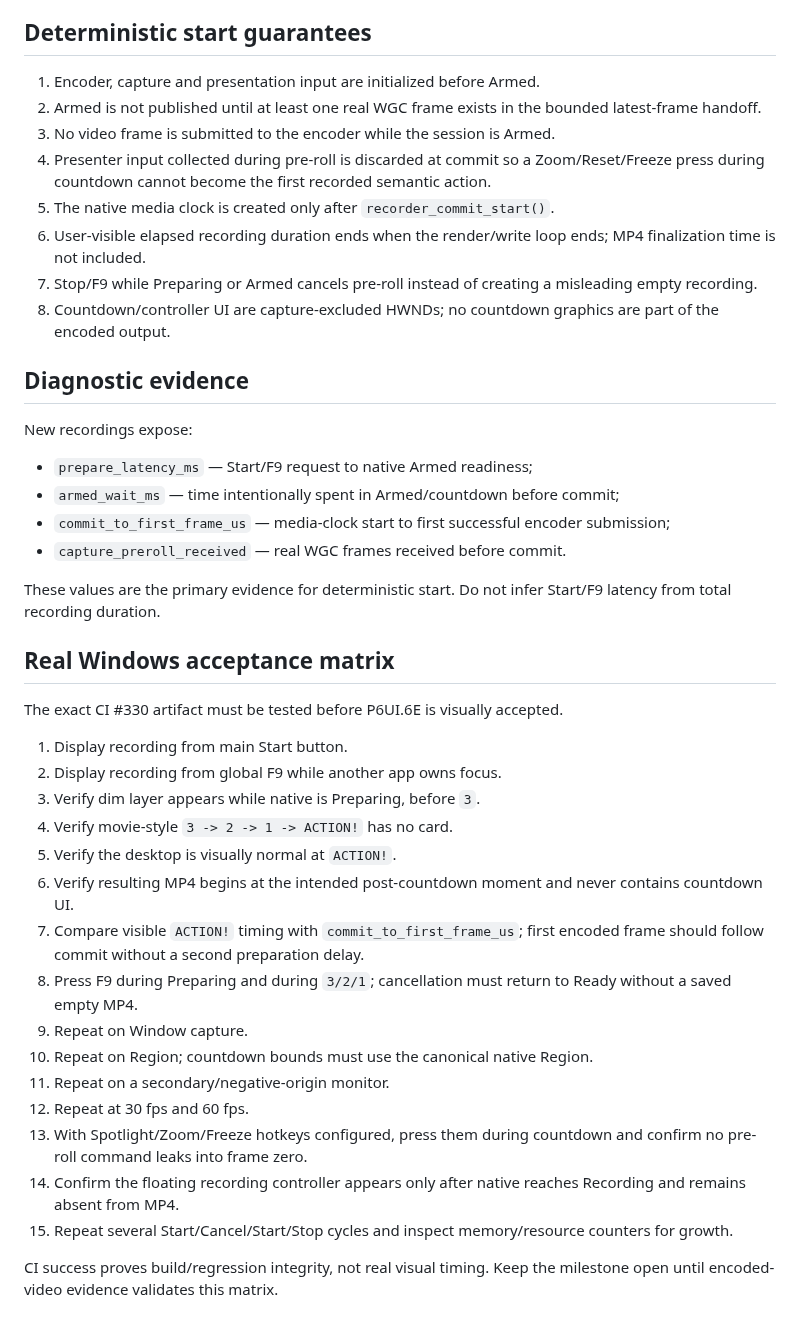
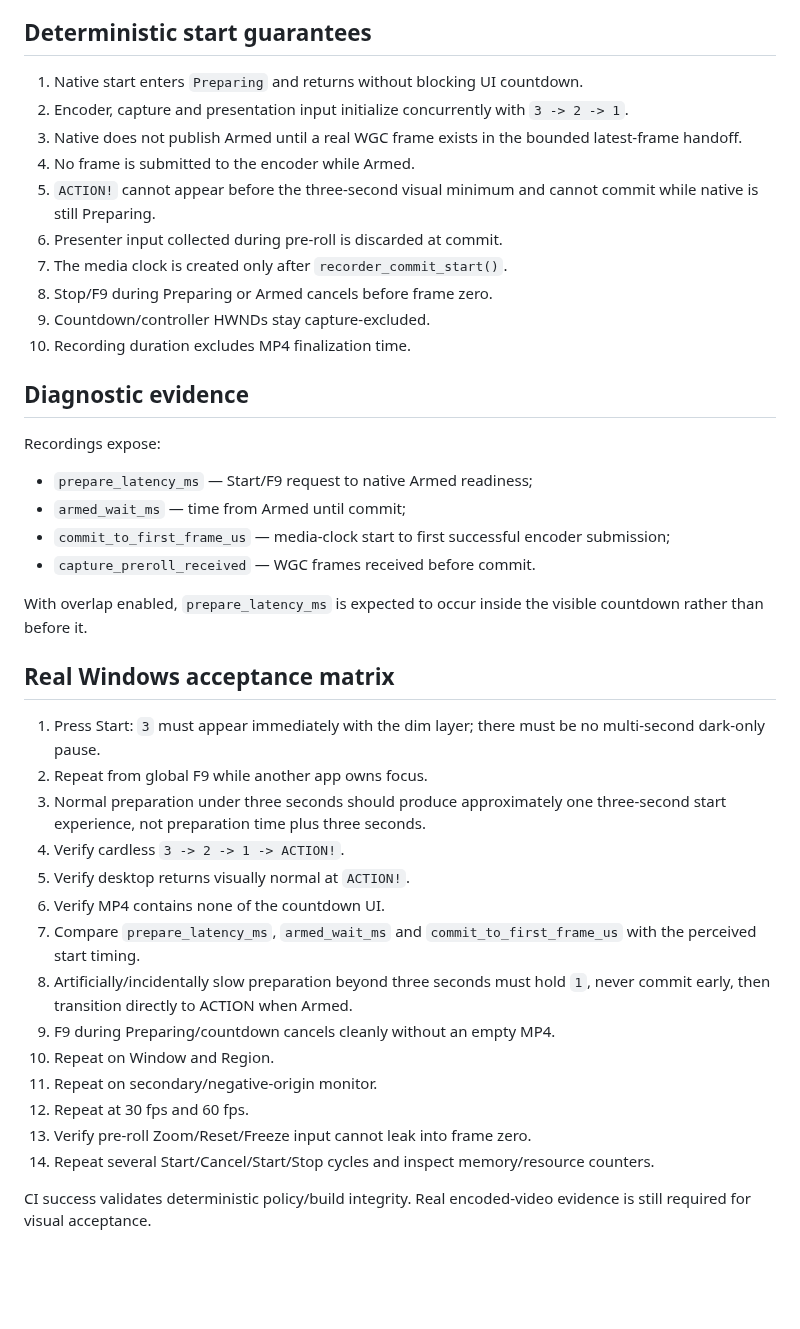
Before and after one commit to masarray/arssyut, a Markdown page: docs/P6UI6E_ARMED_START_ACCEPTANCE_LOCK.md, the part around one of its changes. Rendered like a GitHub page; blank space fills up the shorter version.

Commit message:
P6UI.6E-E: document overlapped prepare/countdown contract

```diff
--- a/docs/P6UI6E_ARMED_START_ACCEPTANCE_LOCK.md
+++ b/docs/P6UI6E_ARMED_START_ACCEPTANCE_LOCK.md
@@ -62,60 +76,54 @@ effect.
 
 ## Deterministic start guarantees
 
-1. Encoder, capture and presentation input are initialized before Armed.
-2. Armed is not published until at least one real WGC frame exists in the
-   bounded latest-frame handoff.
-3. No video frame is submitted to the encoder while the session is Armed.
-4. Presenter input collected during pre-roll is discarded at commit so a
-   Zoom/Reset/Freeze press during countdown cannot become the first recorded
-   semantic action.
-5. The native media clock is created only after `recorder_commit_start()`.
-6. User-visible elapsed recording duration ends when the render/write loop
-   ends; MP4 finalization time is not included.
-7. Stop/F9 while Preparing or Armed cancels pre-roll instead of creating a
-   misleading empty recording.
-8. Countdown/controller UI are capture-excluded HWNDs; no countdown graphics
-   are part of the encoded output.
+1. Native start enters `Preparing` and returns without blocking UI countdown.
+2. Encoder, capture and presentation input initialize concurrently with
+   `3 -> 2 -> 1`.
+3. Native does not publish Armed until a real WGC frame exists in the bounded
+   latest-frame handoff.
+4. No frame is submitted to the encoder while Armed.
+5. `ACTION!` cannot appear before the three-second visual minimum and cannot
+   commit while native is still Preparing.
+6. Presenter input collected during pre-roll is discarded at commit.
+7. The media clock is created only after `recorder_commit_start()`.
+8. Stop/F9 during Preparing or Armed cancels before frame zero.
+9. Countdown/controller HWNDs stay capture-excluded.
+10. Recording duration excludes MP4 finalization time.
 
 ## Diagnostic evidence
 
-New recordings expose:
+Recordings expose:
 
 - `prepare_latency_ms` — Start/F9 request to native Armed readiness;
-- `armed_wait_ms` — time intentionally spent in Armed/countdown before commit;
+- `armed_wait_ms` — time from Armed until commit;
 - `commit_to_first_frame_us` — media-clock start to first successful encoder
   submission;
-- `capture_preroll_received` — real WGC frames received before commit.
+- `capture_preroll_received` — WGC frames received before commit.
 
-These values are the primary evidence for deterministic start. Do not infer
-Start/F9 latency from total recording duration.
+With overlap enabled, `prepare_latency_ms` is expected to occur inside the
+visible countdown rather than before it.
 
 ## Real Windows acceptance matrix
 
-The exact CI #330 artifact must be tested before P6UI.6E is visually accepted.
+1. Press Start: `3` must appear immediately with the dim layer; there must be
+   no multi-second dark-only pause.
+2. Repeat from global F9 while another app owns focus.
+3. Normal preparation under three seconds should produce approximately one
+   three-second start experience, not preparation time plus three seconds.
+4. Verify cardless `3 -> 2 -> 1 -> ACTION!`.
+5. Verify desktop returns visually normal at `ACTION!`.
+6. Verify MP4 contains none of the countdown UI.
+7. Compare `prepare_latency_ms`, `armed_wait_ms` and
+   `commit_to_first_frame_us` with the perceived start timing.
+8. Artificially/incidentally slow preparation beyond three seconds must hold
+   `1`, never commit early, then transition directly to ACTION when Armed.
+9. F9 during Preparing/countdown cancels cleanly without an empty MP4.
+10. Repeat on Window and Region.
+11. Repeat on secondary/negative-origin monitor.
+12. Repeat at 30 fps and 60 fps.
+13. Verify pre-roll Zoom/Reset/Freeze input cannot leak into frame zero.
+14. Repeat several Start/Cancel/Start/Stop cycles and inspect memory/resource
+    counters.
 
-1. Display recording from main Start button.
-2. Display recording from global F9 while another app owns focus.
-3. Verify dim layer appears while native is Preparing, before `3`.
-4. Verify movie-style `3 -> 2 -> 1 -> ACTION!` has no card.
-5. Verify the desktop is visually normal at `ACTION!`.
-6. Verify resulting MP4 begins at the intended post-countdown moment and never
-   contains countdown UI.
-7. Compare visible `ACTION!` timing with
-   `commit_to_first_frame_us`; first encoded frame should follow commit without
-   a second preparation delay.
-8. Press F9 during Preparing and during `3/2/1`; cancellation must return to
-   Ready without a saved empty MP4.
-9. Repeat on Window capture.
-10. Repeat on Region; countdown bounds must use the canonical native Region.
-11. Repeat on a secondary/negative-origin monitor.
-12. Repeat at 30 fps and 60 fps.
-13. With Spotlight/Zoom/Freeze hotkeys configured, press them during countdown
-    and confirm no pre-roll command leaks into frame zero.
-14. Confirm the floating recording controller appears only after native reaches
-    Recording and remains absent from MP4.
-15. Repeat several Start/Cancel/Start/Stop cycles and inspect memory/resource
-    counters for growth.
-
-CI success proves build/regression integrity, not real visual timing. Keep the
-milestone open until encoded-video evidence validates this matrix.
+CI success validates deterministic policy/build integrity. Real encoded-video
+evidence is still required for visual acceptance.
```
Also changed, not shown: other parts of docs/P6UI6E_ARMED_START_ACCEPTANCE_LOCK.md (+55 -41 lines).
